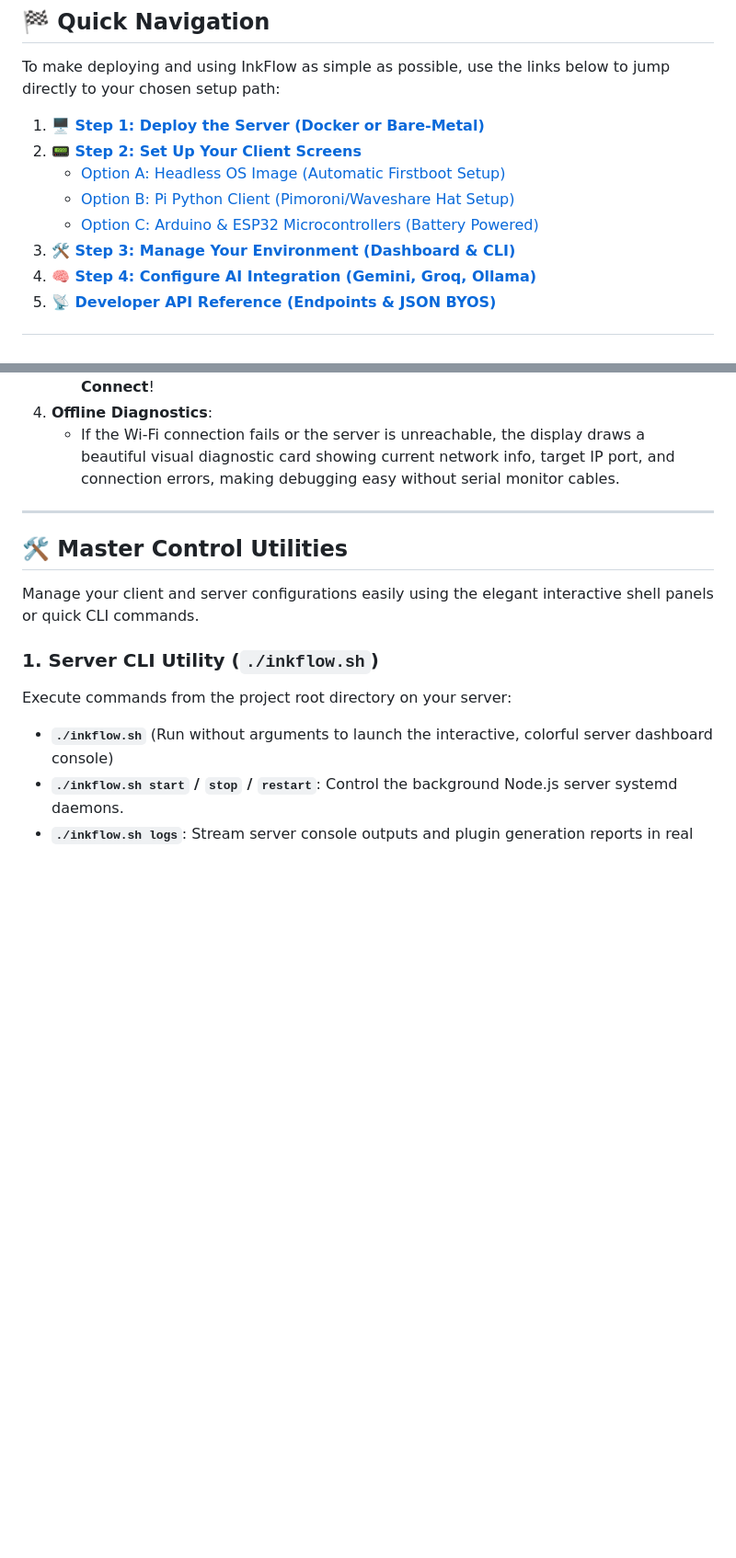
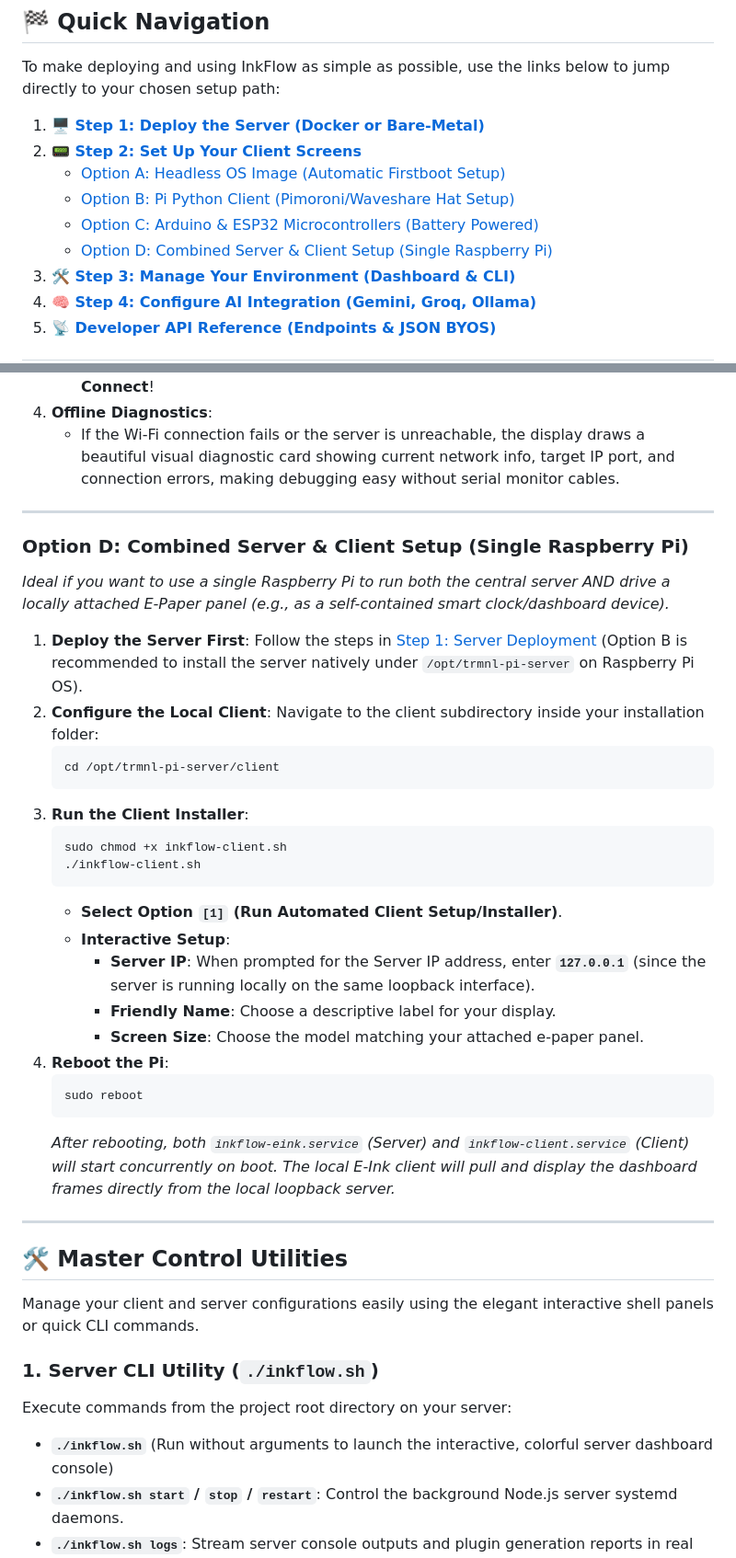
Before and after one commit to DerrickJEvans/inkflow-eink, a Markdown page: README.md, 2 parts joined by grey strips. Shown at 92% size. Rendered like a GitHub page; blank space fills up the shorter version.

Commit message:
docs: add Option D for Combined Server & Client Setup on a single Raspberry Pi to README

````diff
--- a/README.md
+++ b/README.md
@@ -86,6 +86,7 @@ To make deploying and using InkFlow as simple as possible, use the links below t
    - [Option A: Headless OS Image (Automatic Firstboot Setup)](#option-a-headless-os-image-automatic-firstboot-setup)
    - [Option B: Pi Python Client (Pimoroni/Waveshare Hat Setup)](#option-b-pi-python-client-pimoroniwaveshare-epd-setup)
    - [Option C: Arduino & ESP32 Microcontrollers (Battery Powered)](#option-c-arduino--esp32-microcontrollers-ultra-low-power)
+   - [Option D: Combined Server & Client Setup (Single Raspberry Pi)](#option-d-combined-server--client-setup-single-raspberry-pi)
 3. [**🛠️ Step 3: Manage Your Environment (Dashboard & CLI)**](#%EF%B8%8F-master-control-utilities)
 4. [**🧠 Step 4: Configure AI Integration (Gemini, Groq, Ollama)**](#-hybrid-multi-provider-ai-integration)
 5. [**📡 Developer API Reference (Endpoints & JSON BYOS)**](#-api-reference--protocol-specification)
@@ -234,6 +235,32 @@ Once the server is running, configure your physical displays to retrieve rendere
 
 ---
 
+### Option D: Combined Server & Client Setup (Single Raspberry Pi)
+*Ideal if you want to use a single Raspberry Pi to run both the central server AND drive a locally attached E-Paper panel (e.g., as a self-contained smart clock/dashboard device).*
+
+1. **Deploy the Server First**: Follow the steps in [Step 1: Server Deployment](#🖥️-step-1-server-deployment) (Option B is recommended to install the server natively under `/opt/trmnl-pi-server` on Raspberry Pi OS).
+2. **Configure the Local Client**: Navigate to the client subdirectory inside your installation folder:
+   ```bash
+   cd /opt/trmnl-pi-server/client
+   ```
+3. **Run the Client Installer**:
+   ```bash
+   sudo chmod +x inkflow-client.sh
+   ./inkflow-client.sh
+   ```
+   * **Select Option `[1]` (Run Automated Client Setup/Installer)**.
+   * **Interactive Setup**:
+     * **Server IP**: When prompted for the Server IP address, enter **`127.0.0.1`** (since the server is running locally on the same loopback interface).
+     * **Friendly Name**: Choose a descriptive label for your display.
+     * **Screen Size**: Choose the model matching your attached e-paper panel.
+4. **Reboot the Pi**:
+   ```bash
+   sudo reboot
+   ```
+   *After rebooting, both `inkflow-eink.service` (Server) and `inkflow-client.service` (Client) will start concurrently on boot. The local E-Ink client will pull and display the dashboard frames directly from the local loopback server.*
+
+---
+
 ## 🛠️ Master Control Utilities
 
 Manage your client and server configurations easily using the elegant interactive shell panels or quick CLI commands.
````
